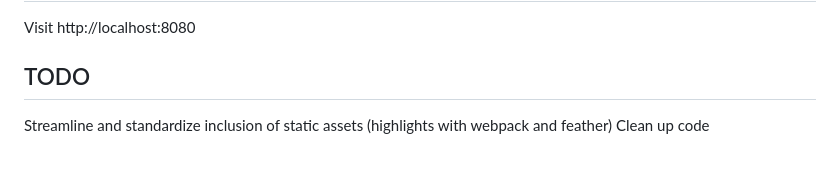
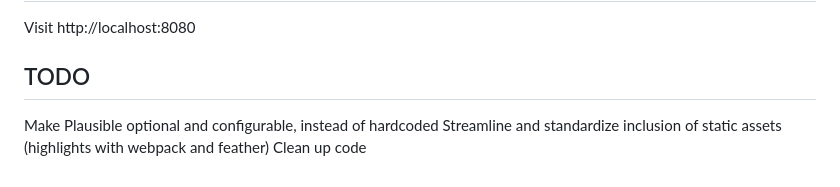
Before and after one commit to remimikalsen/sharepass, a Markdown page: README.md, the part around the change. Drawn GitHub-style.

Commit message:
Added TODO note on Plausible

```diff
--- a/README.md
+++ b/README.md
@@ -89,5 +89,6 @@ Visit http://localhost:8080
 
 
 ## TODO
+Make Plausible optional and configurable, instead of hardcoded
 Streamline and standardize inclusion of static assets (highlights with webpack and feather)
 Clean up code
```
